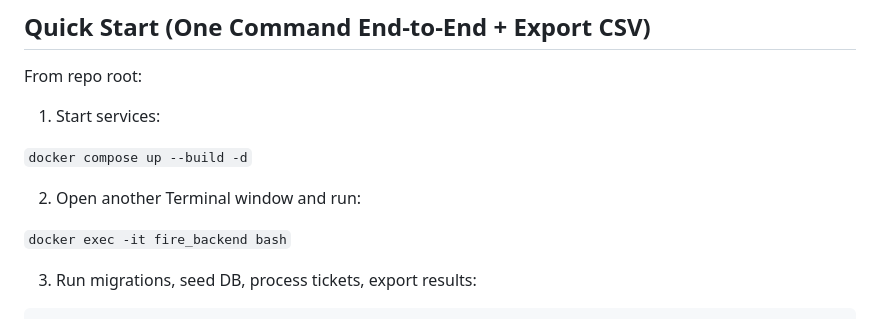
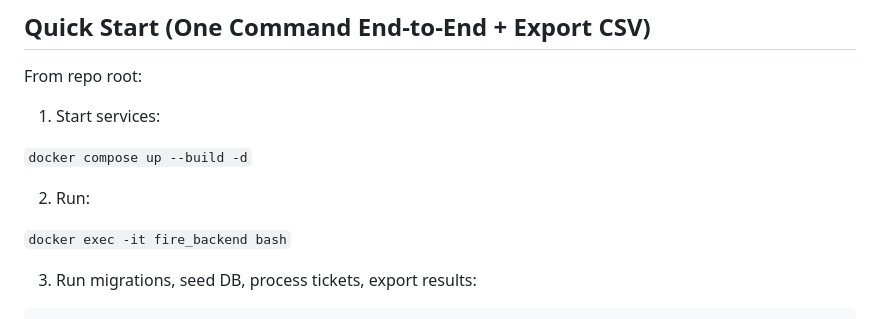
Before and after one commit to YevgeniyDev/freedom_datasaur, a Markdown page: README.md, the part around the change. Rendered like a GitHub page.

Commit message:
Update README instructions for terminal commands

```diff
--- a/README.md
+++ b/README.md
@@ -66,7 +66,7 @@ From repo root:
 
 `docker compose up --build -d`
 
-2. Open another Terminal window and run:
+2. Run:
 
 `docker exec -it fire_backend bash`
 
```
